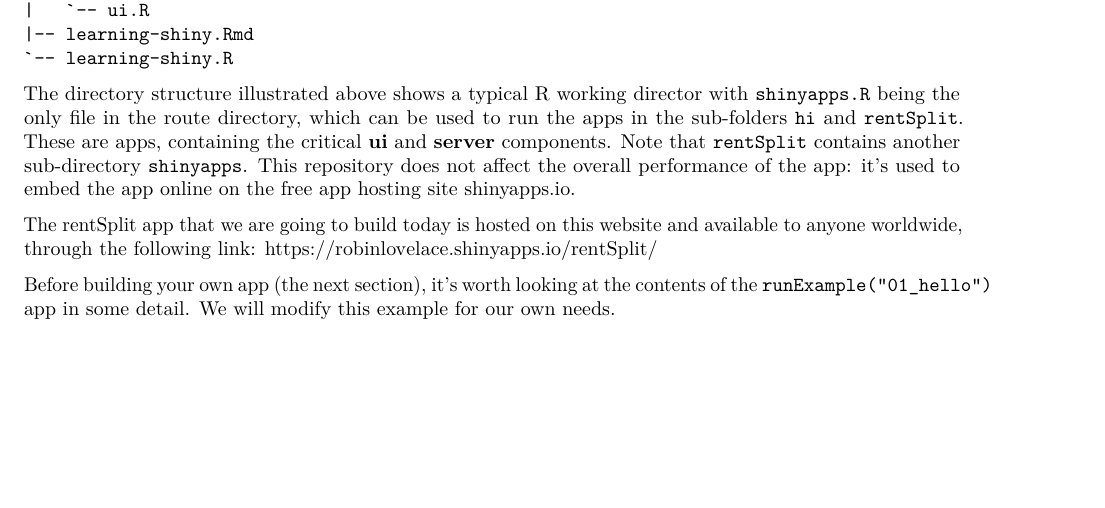
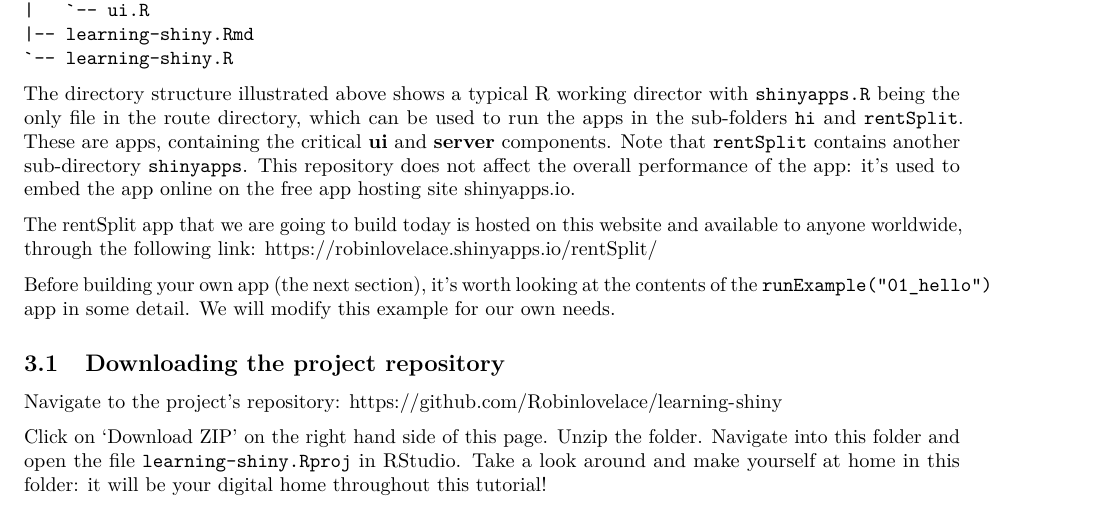
Before and after one commit to Robinlovelace/learning-shiny, an R Markdown document (learning-shiny.Rmd): part of page 3 of 6, cut so that both start at the same text, the shorter picture padded with empty space. Rendered offline with R 4.5, knitr and Pandoc, then LaTeX, with nearby package versions; some code elsewhere in the file could not run offline; a font, style sheet, LaTeX package, included part or bibliography that could not be used is replaced or left out.

Commit message:
added tutorial pdf

```diff
--- a/learning-shiny.Rmd
+++ b/learning-shiny.Rmd
@@ -179,6 +179,15 @@ Before building your own app (the next section), it's worth looking at the
 contents of the `runExample("01_hello")` app in some detail. We will modify
 this example for our own needs.
 
+## Downloading the project repository
+
+Navigate to the project's repository: https://github.com/Robinlovelace/learning-shiny
+
+Click on 'Download ZIP' on the right hand side of this page. Unzip the folder.
+Navigate into this folder and open the file `learning-shiny.Rproj` in
+RStudio. Take a look around and make yourself at home in this folder: it will
+be your digital home throughout this tutorial!
+
 # Modifying an app for your own needs
 
 The cornerstone of scientific progress can be summarised in a single phrase
```
Also changed, not shown: learning-shiny.pdf (added), 1 other file.
